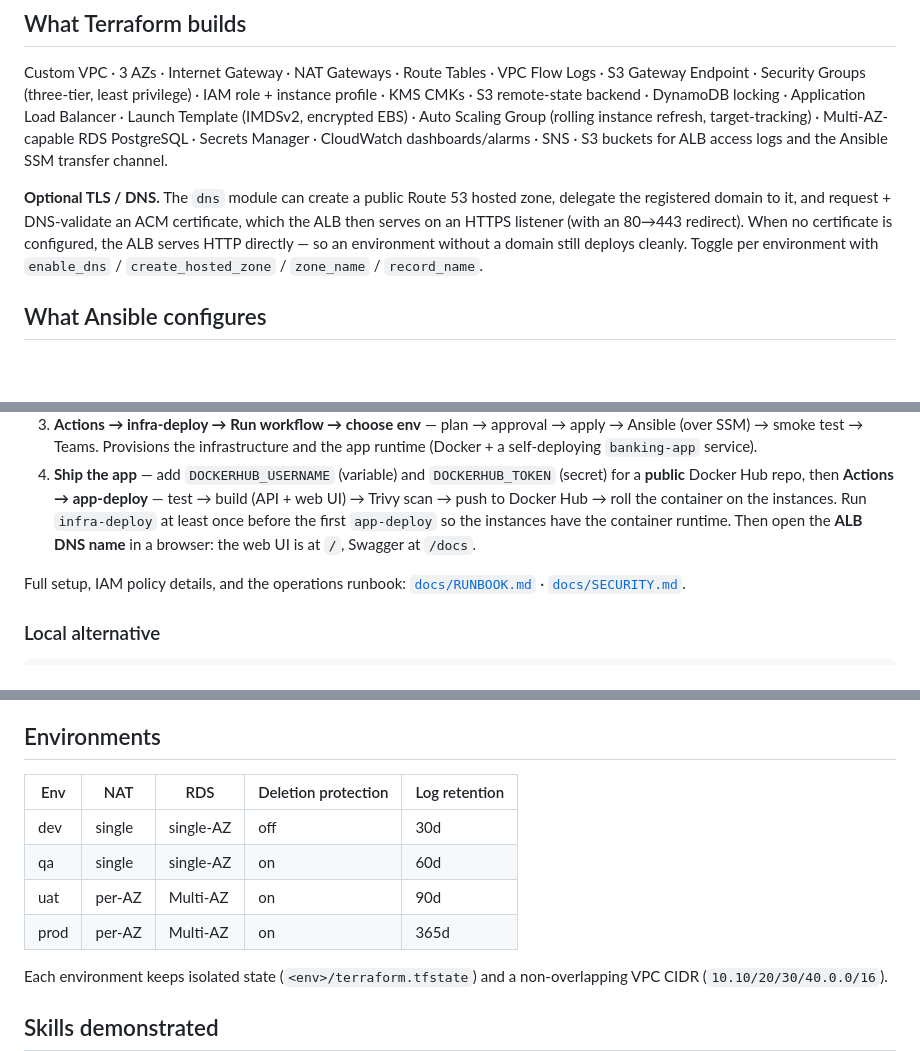
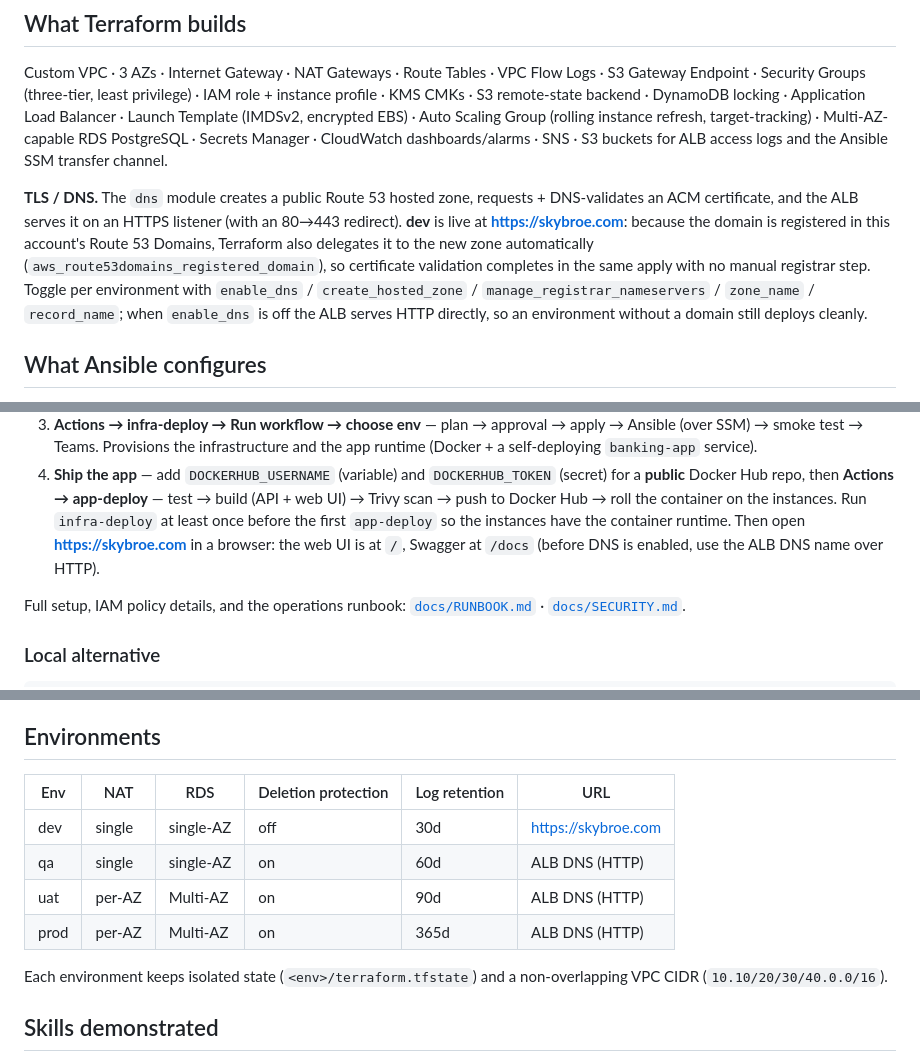
Before and after one commit to a-tech-broe/Enterprise-Three-Tier-Banking-Platform, a Markdown page: README.md, 3 parts joined by grey strips. GitHub-like rendering; blank space fills up the shorter version.

Commit message:
docs: README reflects HTTPS at skybroe.com (dev) with auto NS delegation
Co-Authored-By: Claude Opus 4.8 <noreply@anthropic.com>

```diff
--- a/README.md
+++ b/README.md
@@ -43,12 +43,16 @@ Group (rolling instance refresh, target-tracking) · Multi-AZ-capable RDS
 PostgreSQL · Secrets Manager · CloudWatch dashboards/alarms · SNS · S3 buckets for
 ALB access logs and the Ansible SSM transfer channel.
 
-**Optional TLS / DNS.** The `dns` module can create a public Route 53 hosted zone,
-delegate the registered domain to it, and request + DNS-validate an ACM
-certificate, which the ALB then serves on an HTTPS listener (with an 80→443
-redirect). When no certificate is configured, the ALB serves HTTP directly — so
-an environment without a domain still deploys cleanly. Toggle per environment
-with `enable_dns` / `create_hosted_zone` / `zone_name` / `record_name`.
+**TLS / DNS.** The `dns` module creates a public Route 53 hosted zone, requests +
+DNS-validates an ACM certificate, and the ALB serves it on an HTTPS listener
+(with an 80→443 redirect). **dev** is live at **https://skybroe.com**: because
+the domain is registered in this account's Route 53 Domains, Terraform also
+delegates it to the new zone automatically (`aws_route53domains_registered_domain`),
+so certificate validation completes in the same apply with no manual registrar
+step. Toggle per environment with `enable_dns` / `create_hosted_zone` /
+`manage_registrar_nameservers` / `zone_name` / `record_name`; when `enable_dns`
+is off the ALB serves HTTP directly, so an environment without a domain still
+deploys cleanly.
 
 ## What Ansible configures
 
@@ -112,8 +116,9 @@ scripts/        bootstrap-backend.sh · setup-oidc.sh
    (secret) for a **public** Docker Hub repo, then **Actions → app-deploy** —
    test → build (API + web UI) → Trivy scan → push to Docker Hub → roll the
    container on the instances. Run `infra-deploy` at least once before the first
-   `app-deploy` so the instances have the container runtime. Then open the
-   **ALB DNS name** in a browser: the web UI is at `/`, Swagger at `/docs`.
+   `app-deploy` so the instances have the container runtime. Then open
+   **https://skybroe.com** in a browser: the web UI is at `/`, Swagger at `/docs`
+   (before DNS is enabled, use the ALB DNS name over HTTP).
 
 Full setup, IAM policy details, and the operations runbook:
 [`docs/RUNBOOK.md`](docs/RUNBOOK.md) · [`docs/SECURITY.md`](docs/SECURITY.md).
@@ -167,12 +172,12 @@ app-deploy (dispatch/push) ─► test ─► build ─► Trivy scan ─► pus
 
 ## Environments
 
-| Env  | NAT     | RDS       | Deletion protection | Log retention |
-|------|---------|-----------|---------------------|---------------|
-| dev  | single  | single-AZ | off                 | 30d           |
-| qa   | single  | single-AZ | on                  | 60d           |
-| uat  | per-AZ  | Multi-AZ  | on                  | 90d           |
-| prod | per-AZ  | Multi-AZ  | on                  | 365d          |
+| Env  | NAT     | RDS       | Deletion protection | Log retention | URL                     |
+|------|---------|-----------|---------------------|---------------|-------------------------|
+| dev  | single  | single-AZ | off                 | 30d           | https://skybroe.com     |
+| qa   | single  | single-AZ | on                  | 60d           | ALB DNS (HTTP)          |
+| uat  | per-AZ  | Multi-AZ  | on                  | 90d           | ALB DNS (HTTP)          |
+| prod | per-AZ  | Multi-AZ  | on                  | 365d          | ALB DNS (HTTP)          |
 
 Each environment keeps isolated state (`<env>/terraform.tfstate`) and a
 non-overlapping VPC CIDR (`10.10/20/30/40.0.0/16`).
```
Also changed, not shown: other parts of README.md (+1 -1 lines).
